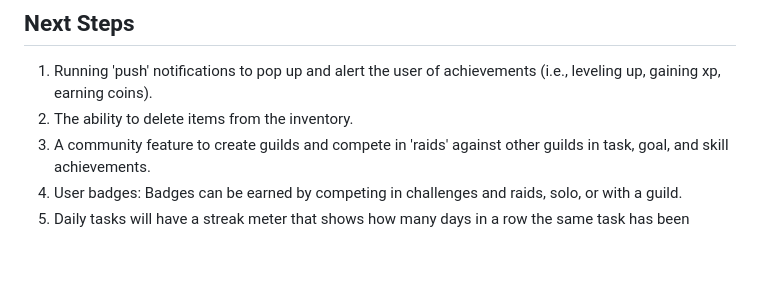
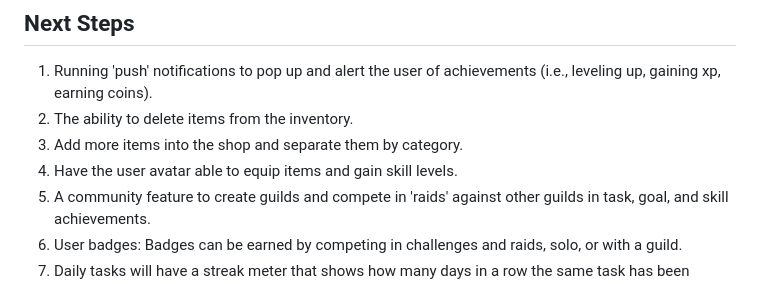
Before and after one commit to MelanieWinter/gameify, a Markdown page: README.md, the part around the change printed below. Rendered like a GitHub page; blank space fills up the shorter version.

```diff
--- a/README.md
+++ b/README.md
@@ -87,6 +87,8 @@ Now, you're all set to embark on your Gameify journey! May your tasks be conquer
 ## Next Steps
 1. Running 'push' notifications to pop up and alert the user of achievements (i.e., leveling up, gaining xp, earning coins).
 2. The ability to delete items from the inventory.
+3. Add more items into the shop and separate them by category.
+4. Have the user avatar able to equip items and gain skill levels.
 3. A community feature to create guilds and compete in 'raids' against other guilds in task, goal, and skill achievements.
 4. User badges: Badges can be earned by competing in challenges and raids, solo, or with a guild.
 5. Daily tasks will have a streak meter that shows how many days in a row the same task has been completed.
```
Also changed, not shown: other parts of README.md (+6 -0 lines).
